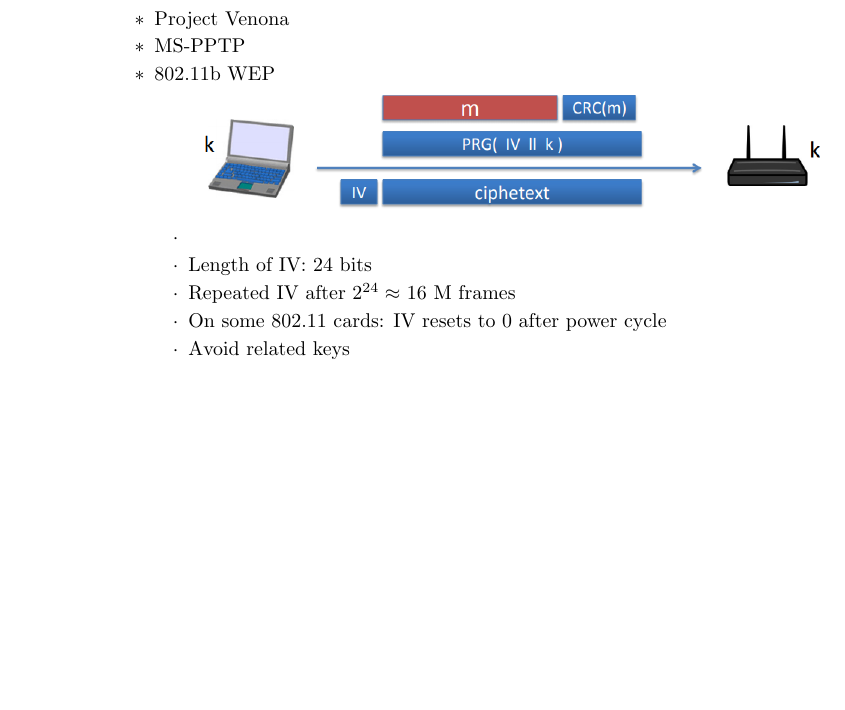
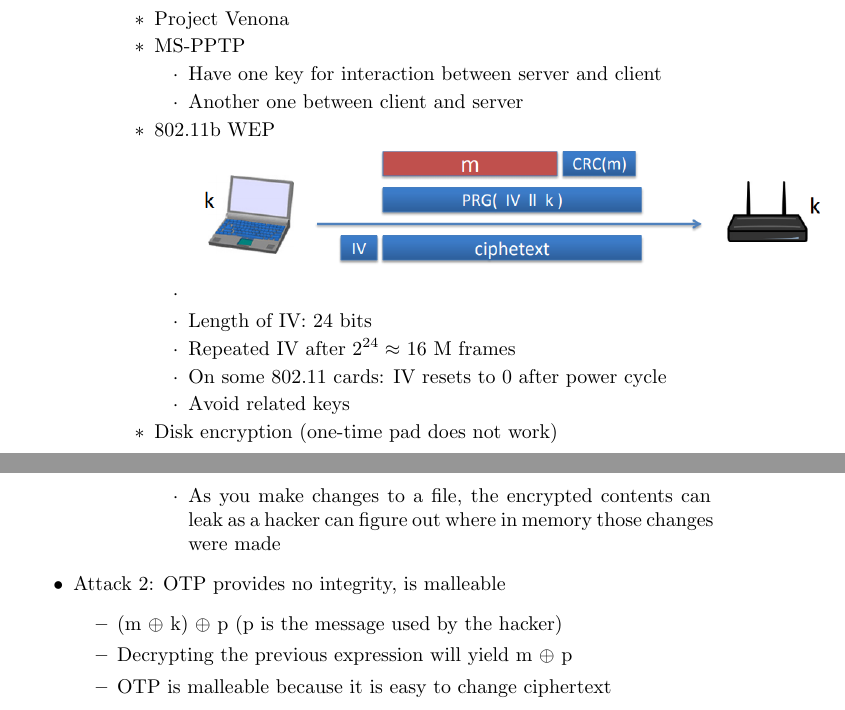
Before and after one commit to umanchanda/Cryptography, a LaTeX paper (Coursera/Week01/Notes.tex): part of page 8 of 8 before the commit and two parts of pages 8 and 9 of 9 after it, the two joined at a grey line, cut so that both start at the same text, the shorter picture padded with empty space. Compiled offline with pdfLaTeX.

Commit message:
more notes

```diff
--- a/Coursera/Week01/Notes.tex
+++ b/Coursera/Week01/Notes.tex
@@ -331,6 +331,10 @@
 		\begin{itemize}
 			\item Project Venona
 			\item MS-PPTP
+			\begin{itemize}
+				\item Have one key for interaction between server and client
+				\item Another one between client and server
+			\end{itemize}
 			\item 802.11b WEP
 			\begin{itemize}
 				\item \includegraphics[scale=0.5]{Wep}
@@ -339,7 +343,17 @@
 				\item On some 802.11 cards: IV resets to 0 after power cycle
 				\item Avoid related keys
 			\end{itemize}
+			\item Disk encryption (one-time pad does not work)
+			\begin{itemize}
+				\item As you make changes to a file, the encrypted contents can leak as a hacker can figure out where in memory those changes were made
+			\end{itemize}
 		\end{itemize}
+	\end{itemize}
+	\item Attack 2: OTP provides no integrity, is malleable
+	\begin{itemize}
+		\item (m $\oplus$ k) $\oplus$ p (p is the message used by the hacker)
+		\item Decrypting the previous expression will yield m $\oplus$ p
+		\item OTP is malleable because it is easy to change ciphertext
 	\end{itemize}
 \end{itemize}
 \end{document}
```
Also changed, not shown: Coursera/Week01/Notes.pdf, Coursera/Week02/Notes.tex (deleted), 1 other file.
